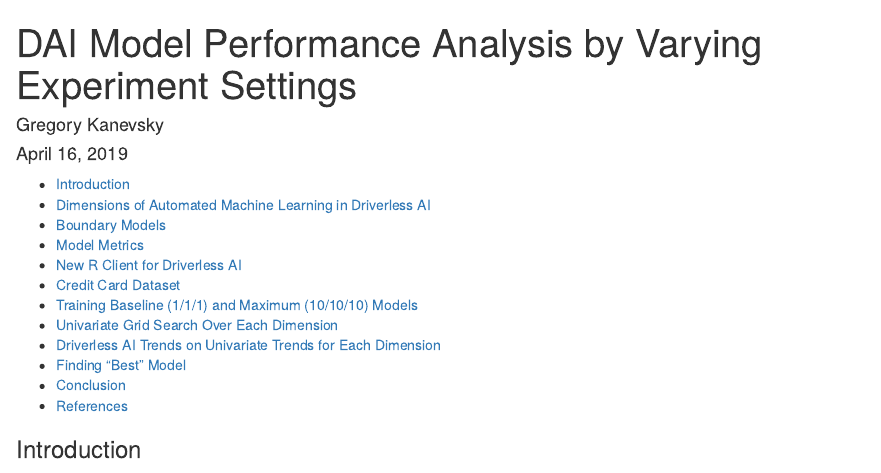
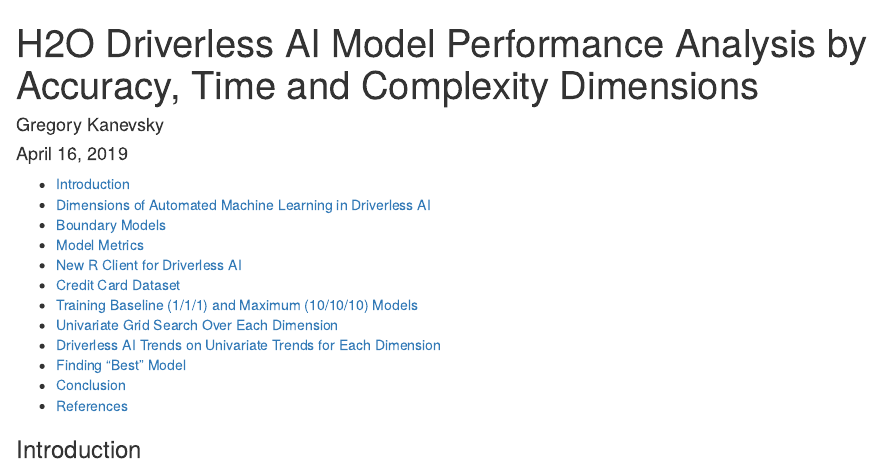
Before and after one commit to h2oai/driverlessai-tutorials, an R Markdown document (driverlessai_experiments/iid/credit_card_experiment/credit_card_models_by_accuracy_time_complexity.Rmd): the page in a window 1100 px wide, from its top. The pictures show the output file driverlessai_experiments/iid/credit_card_experiment/credit_card_models_by_accuracy_time_complexity.html that the author committed with the source, opened offline.

Commit message:
renamed title

```diff
--- a/driverlessai_experiments/iid/credit_card_experiment/credit_card_models_by_accuracy_time_complexity.Rmd
+++ b/driverlessai_experiments/iid/credit_card_experiment/credit_card_models_by_accuracy_time_complexity.Rmd
@@ -1,5 +1,5 @@
 ---
-title: "DAI Model Performance Analysis by Varying Experiment Settings"
+title: "H2O Driverless AI Model Performance Analysis by Accuracy, Time and Complexity Dimensions"
 author: "Gregory Kanevsky"
 date: '`r format(Sys.Date(), "%B %d, %Y")`'
 output:
```
Also changed, not shown: driverlessai_experiments/iid/credit_card_experiment/credit_card_models_by_accuracy_time_complexity.html.
